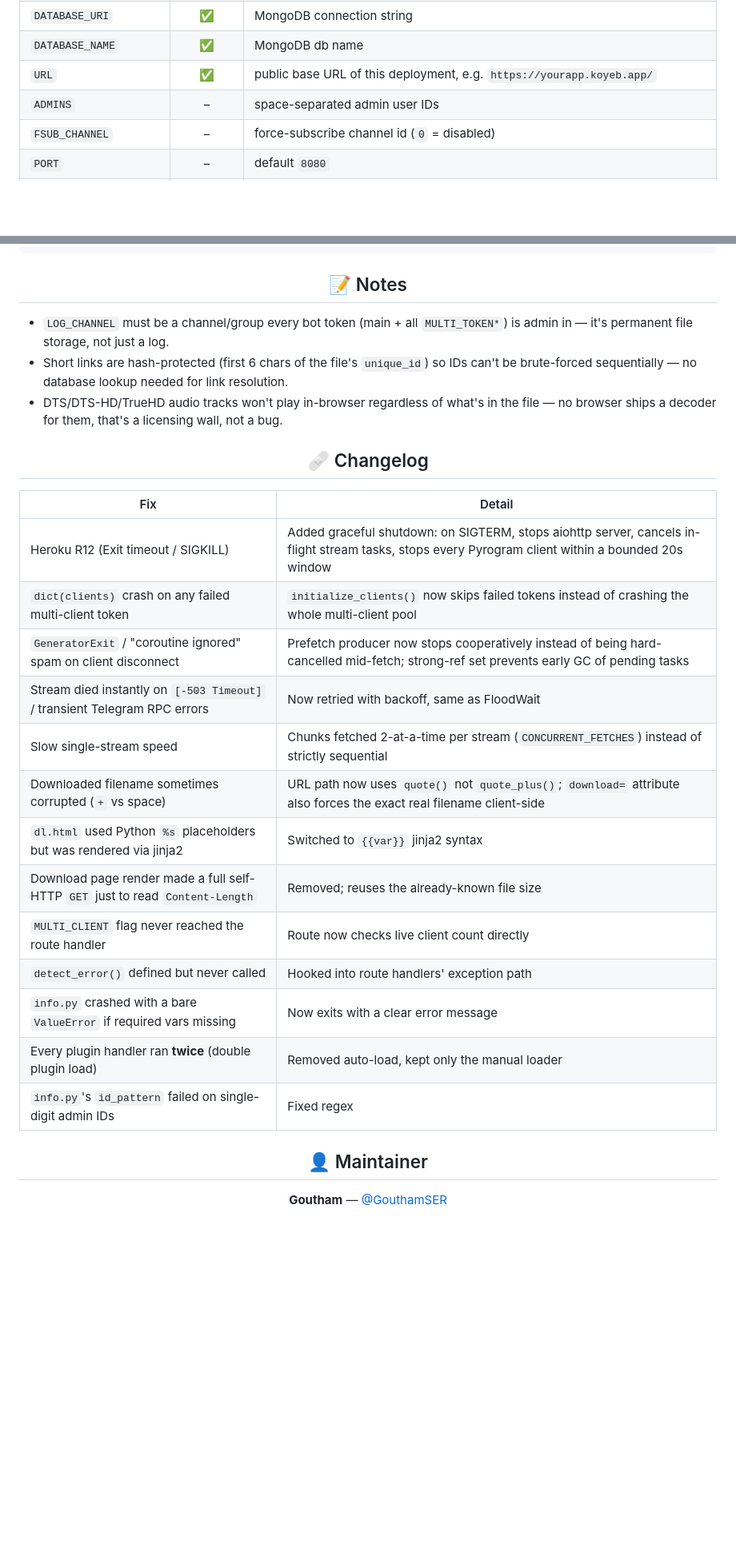
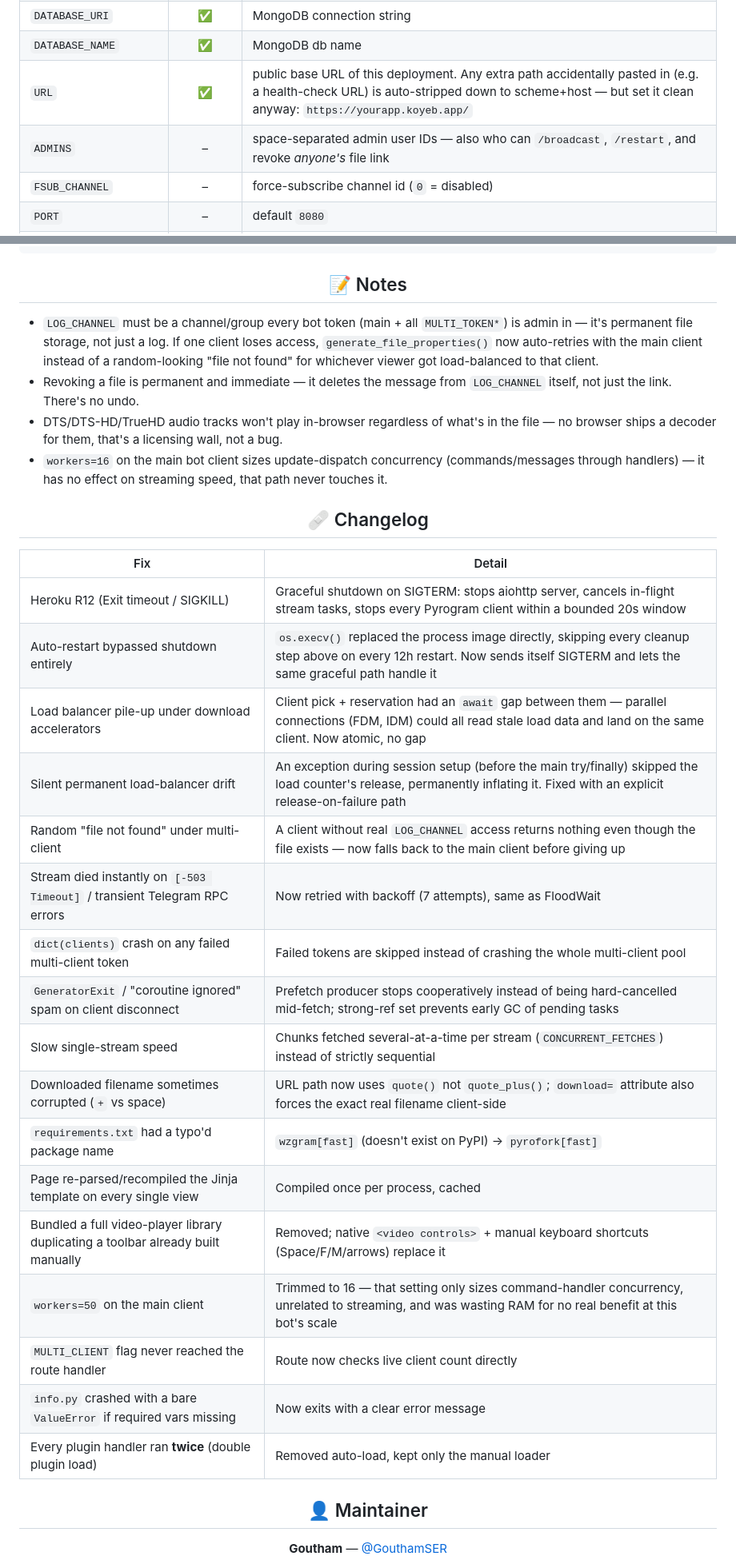
Before and after one commit to GouthamSER/FileToLink, a Markdown page: README.md, 2 parts joined by grey strips. Shown at 80% size. Rendered like a GitHub page; blank space fills up the shorter version.

```diff
--- a/README.md
+++ b/README.md
@@ -72,8 +75,8 @@ Required vars hard-fail with a clear error message if missing — no more crypti
 | `LOG_CHANNEL` | ✅ | private channel used as file storage backend — every bot token (main + multi) must be admin here |
 | `DATABASE_URI` | ✅ | MongoDB connection string |
 | `DATABASE_NAME` | ✅ | MongoDB db name |
-| `URL` | ✅ | public base URL of this deployment, e.g. `https://yourapp.koyeb.app/` |
-| `ADMINS` | – | space-separated admin user IDs |
+| `URL` | ✅ | public base URL of this deployment. Any extra path accidentally pasted in (e.g. a health-check URL) is auto-stripped down to scheme+host — but set it clean anyway: `https://yourapp.koyeb.app/` |
+| `ADMINS` | – | space-separated admin user IDs — also who can `/broadcast`, `/restart`, and revoke *anyone's* file link |
 | `FSUB_CHANNEL` | – | force-subscribe channel id (`0` = disabled) |
 | `PORT` | – | default `8080` |
 | `SLEEP_THRESHOLD` | – | default `60` |
@@ -143,27 +161,32 @@ plugins/                     command handlers (start, route, broadcast, stats, e
 
 <h2 align="center">📝 Notes</h2>
 
-- `LOG_CHANNEL` must be a channel/group every bot token (main + all `MULTI_TOKEN*`) is admin in — it's permanent file storage, not just a log.
-- Short links are hash-protected (first 6 chars of the file's `unique_id`) so IDs can't be brute-forced sequentially — no database lookup needed for link resolution.
+- `LOG_CHANNEL` must be a channel/group every bot token (main + all `MULTI_TOKEN*`) is admin in — it's permanent file storage, not just a log. If one client loses access, `generate_file_properties()` now auto-retries with the main client instead of a random-looking "file not found" for whichever viewer got load-balanced to that client.
+- Revoking a file is permanent and immediate — it deletes the message from `LOG_CHANNEL` itself, not just the link. There's no undo.
 - DTS/DTS-HD/TrueHD audio tracks won't play in-browser regardless of what's in the file — no browser ships a decoder for them, that's a licensing wall, not a bug.
+- `workers=16` on the main bot client sizes update-dispatch concurrency (commands/messages through handlers) — it has no effect on streaming speed, that path never touches it.
 
 <h2 align="center">🩹 Changelog</h2>
 
 | Fix | Detail |
 |---|---|
-| Heroku R12 (Exit timeout / SIGKILL) | Added graceful shutdown: on SIGTERM, stops aiohttp server, cancels in-flight stream tasks, stops every Pyrogram client within a bounded 20s window |
-| `dict(clients)` crash on any failed multi-client token | `initialize_clients()` now skips failed tokens instead of crashing the whole multi-client pool |
-| `GeneratorExit` / "coroutine ignored" spam on client disconnect | Prefetch producer now stops cooperatively instead of being hard-cancelled mid-fetch; strong-ref set prevents early GC of pending tasks |
-| Stream died instantly on `[-503 Timeout]` / transient Telegram RPC errors | Now retried with backoff, same as FloodWait |
-| Slow single-stream speed | Chunks fetched 2-at-a-time per stream (`CONCURRENT_FETCHES`) instead of strictly sequential |
+| Heroku R12 (Exit timeout / SIGKILL) | Graceful shutdown on SIGTERM: stops aiohttp server, cancels in-flight stream tasks, stops every Pyrogram client within a bounded 20s window |
+| Auto-restart bypassed shutdown entirely | `os.execv()` replaced the process image directly, skipping every cleanup step above on every 12h restart. Now sends itself SIGTERM and lets the same graceful path handle it |
+| Load balancer pile-up under download accelerators | Client pick + reservation had an `await` gap between them — parallel connections (FDM, IDM) could all read stale load data and land on the same client. Now atomic, no gap |
+| Silent permanent load-balancer drift | An exception during session setup (before the main try/finally) skipped the load counter's release, permanently inflating it. Fixed with an explicit release-on-failure path |
+| Random "file not found" under multi-client | A client without real `LOG_CHANNEL` access returns nothing even though the file exists — now falls back to the main client before giving up |
+| Stream died instantly on `[-503 Timeout]` / transient Telegram RPC errors | Now retried with backoff (7 attempts), same as FloodWait |
+| `dict(clients)` crash on any failed multi-client token | Failed tokens are skipped instead of crashing the whole multi-client pool |
+| `GeneratorExit` / "coroutine ignored" spam on client disconnect | Prefetch producer stops cooperatively instead of being hard-cancelled mid-fetch; strong-ref set prevents early GC of pending tasks |
+| Slow single-stream speed | Chunks fetched several-at-a-time per stream (`CONCURRENT_FETCHES`) instead of strictly sequential |
 | Downloaded filename sometimes corrupted (`+` vs space) | URL path now uses `quote()` not `quote_plus()`; `download=` attribute also forces the exact real filename client-side |
-| `dl.html` used Python `%s` placeholders but was rendered via jinja2 | Switched to `{{var}}` jinja2 syntax |
-| Download page render made a full self-HTTP `GET` just to read `Content-Length` | Removed; reuses the already-known file size |
+| `requirements.txt` had a typo'd package name | `wzgram[fast]` (doesn't exist on PyPI) → `pyrofork[fast]` |
+| Page re-parsed/recompiled the Jinja template on every single view | Compiled once per process, cached |
+| Bundled a full video-player library duplicating a toolbar already built manually | Removed; native `<video controls>` + manual keyboard shortcuts (Space/F/M/arrows) replace it |
+| `workers=50` on the main client | Trimmed to 16 — that setting only sizes command-handler concurrency, unrelated to streaming, and was wasting RAM for no real benefit at this bot's scale |
 | `MULTI_CLIENT` flag never reached the route handler | Route now checks live client count directly |
-| `detect_error()` defined but never called | Hooked into route handlers' exception path |
 | `info.py` crashed with a bare `ValueError` if required vars missing | Now exits with a clear error message |
 | Every plugin handler ran **twice** (double plugin load) | Removed auto-load, kept only the manual loader |
-| `info.py`'s `id_pattern` failed on single-digit admin IDs | Fixed regex |
 
 <h2 align="center">👤 Maintainer</h2>
 
```
Also changed, not shown: other parts of README.md (+47 -29 lines).
